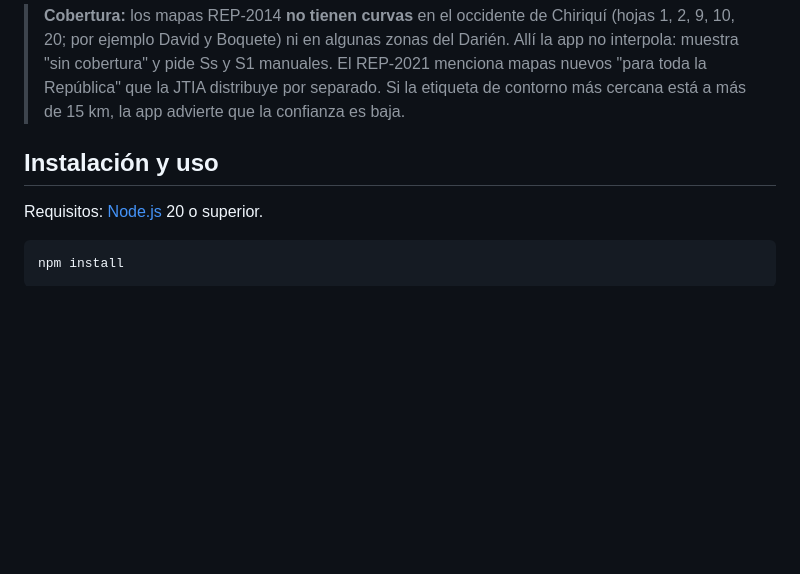
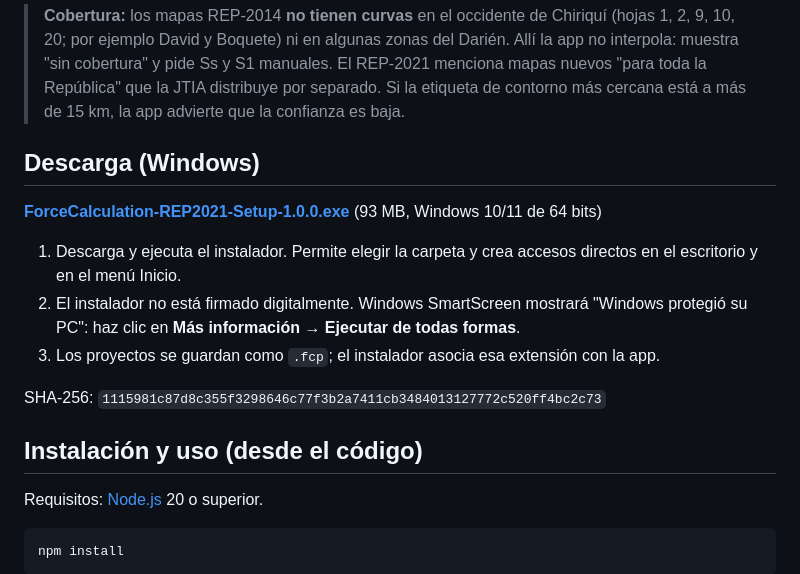
Before and after one commit to adrianguerra199510-jpg/FORCE-CALCULATION, a Markdown page: README.md, the part around the change. Rendered like a GitHub page; blank space fills up the shorter version.

Commit message:
Instalador de Windows 1.0.0
- Instalador NSIS (x64) con icono, accesos directos y asociación .fcp.
- Dependencias sólo de construcción (three, world-atlas, topojson-client)
  movidas a devDependencies; se empaquetan sólo las fuentes usadas.
- README: sección de descarga con enlace y SHA-256.

Co-Authored-By: Claude Opus 5.5 <noreply@anthropic.com>
Claude-Session: https://claude.ai/code/session_01Mb2hjAkgbNvTSs2vTnoSzU

```diff
--- a/README.md
+++ b/README.md
@@ -56,7 +56,17 @@ Precisión, medida con validación cruzada sobre las propias etiquetas de los ma
 > Si la etiqueta de contorno más cercana está a más de 15 km, la app advierte que la
 > confianza es baja.
 
-## Instalación y uso
+## Descarga (Windows)
+
+**[ForceCalculation-REP2021-Setup-1.0.0.exe](https://github.com/adrianguerra199510-jpg/FORCE-CALCULATION/raw/claude/nifty-einstein-5vo4up/instalador/ForceCalculation-REP2021-Setup-1.0.0.exe)** (93 MB, Windows 10/11 de 64 bits)
+
+1. Descarga y ejecuta el instalador. Permite elegir la carpeta y crea accesos directos en el escritorio y en el menú Inicio.
+2. El instalador no está firmado digitalmente. Windows SmartScreen mostrará "Windows protegió su PC": haz clic en **Más información → Ejecutar de todas formas**.
+3. Los proyectos se guardan como `.fcp`; el instalador asocia esa extensión con la app.
+
+SHA-256: `1115981c87d8c355f3298646c77f3b2a7411cb3484013127772c520ff4bc2c73`
+
+## Instalación y uso (desde el código)
 
 Requisitos: [Node.js](https://nodejs.org) 20 o superior.
 
```
Also changed, not shown: build/icon-256.png (added), build/icon.png (added), 3 other files.
